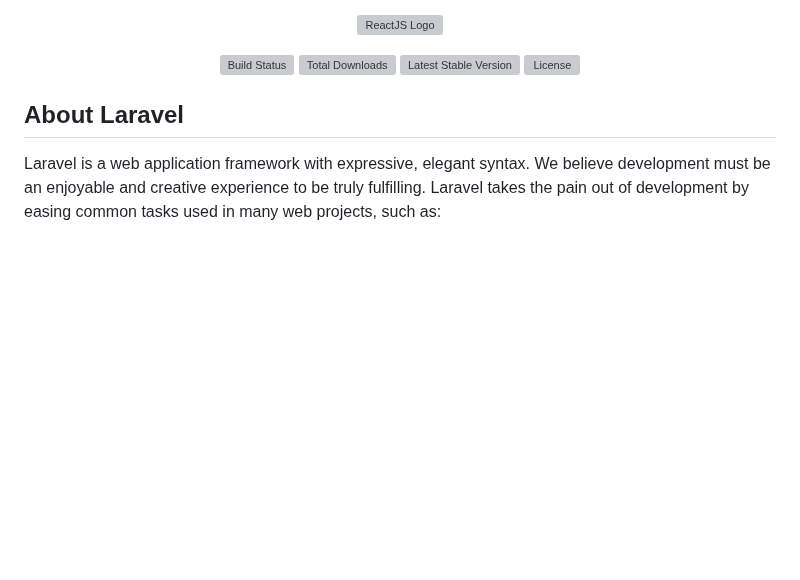
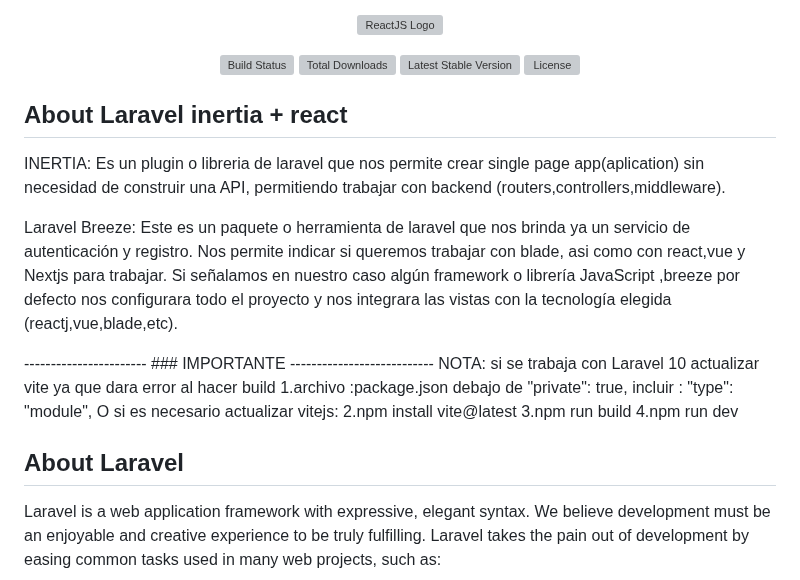
Before and after one commit to gab0-developer/administrador_tareas, a Markdown page: README.md, the part around the change. GitHub-like rendering; blank space fills up the shorter version; grey boxes are pictures that could not be loaded.

Commit message:
Update README.md
Incluyendo como fue construida la plantilla

```diff
--- a/README.md
+++ b/README.md
@@ -7,6 +7,20 @@
 <a href="https://packagist.org/packages/laravel/framework"><img src="https://img.shields.io/packagist/v/laravel/framework" alt="Latest Stable Version"></a>
 <a href="https://packagist.org/packages/laravel/framework"><img src="https://img.shields.io/packagist/l/laravel/framework" alt="License"></a>
 </p>
+
+## About Laravel inertia + react
+INERTIA: Es un plugin o libreria de laravel que nos permite crear single page app(aplication) sin necesidad de construir una API, permitiendo trabajar con backend (routers,controllers,middleware).
+
+Laravel Breeze: Este es un paquete o herramienta de laravel que nos brinda ya un servicio de autenticación y registro. Nos permite  indicar si queremos trabajar con blade, asi como con react,vue y Nextjs para trabajar. Si señalamos en nuestro caso algún framework o librería JavaScript ,breeze por defecto nos configurara todo el proyecto y nos integrara las vistas con la tecnología elegida (reactj,vue,blade,etc).
+
+----------------------- ### IMPORTANTE ---------------------------
+NOTA: si se trabaja con Laravel 10 actualizar vite ya que dara error al hacer build
+	1.archivo :package.json debajo de "private": true,
+    	incluir : "type": "module",
+O si es necesario actualizar vitejs:
+    2.npm install vite@latest
+	3.npm run build
+	4.npm run dev
 
 ## About Laravel
 
```
